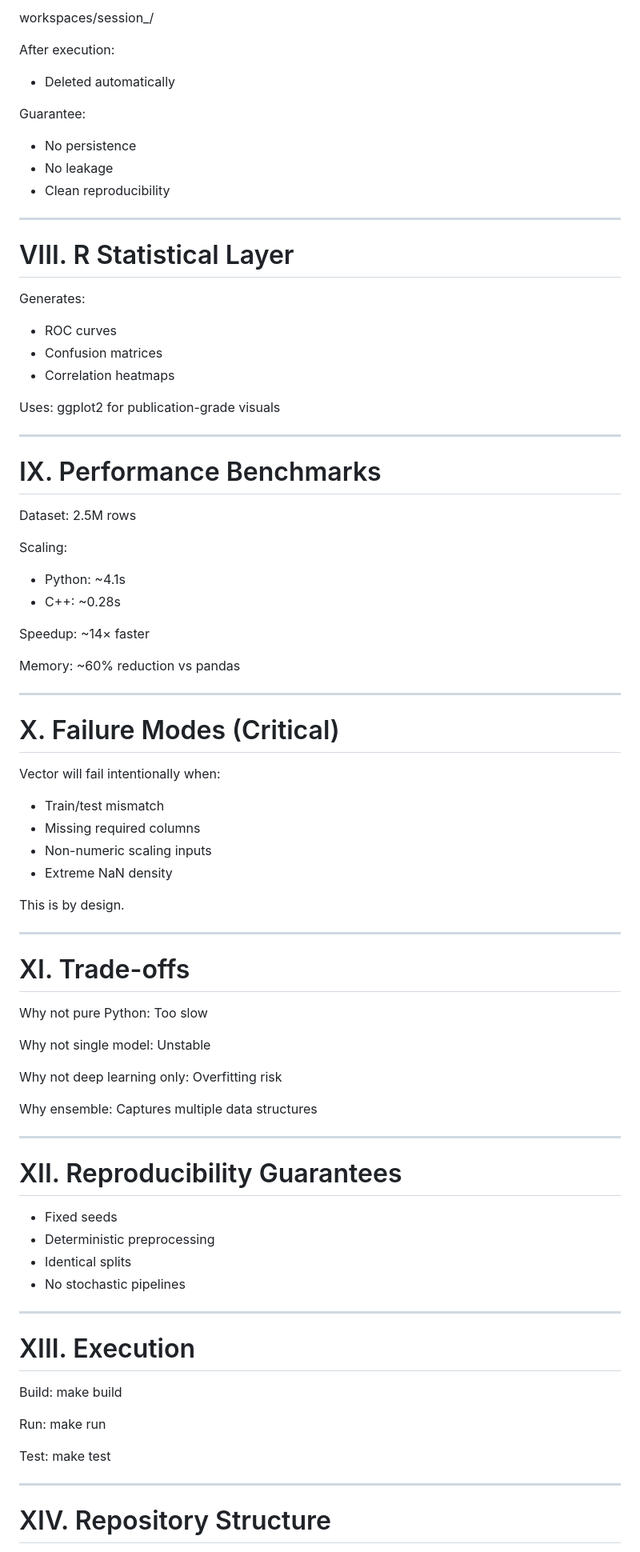
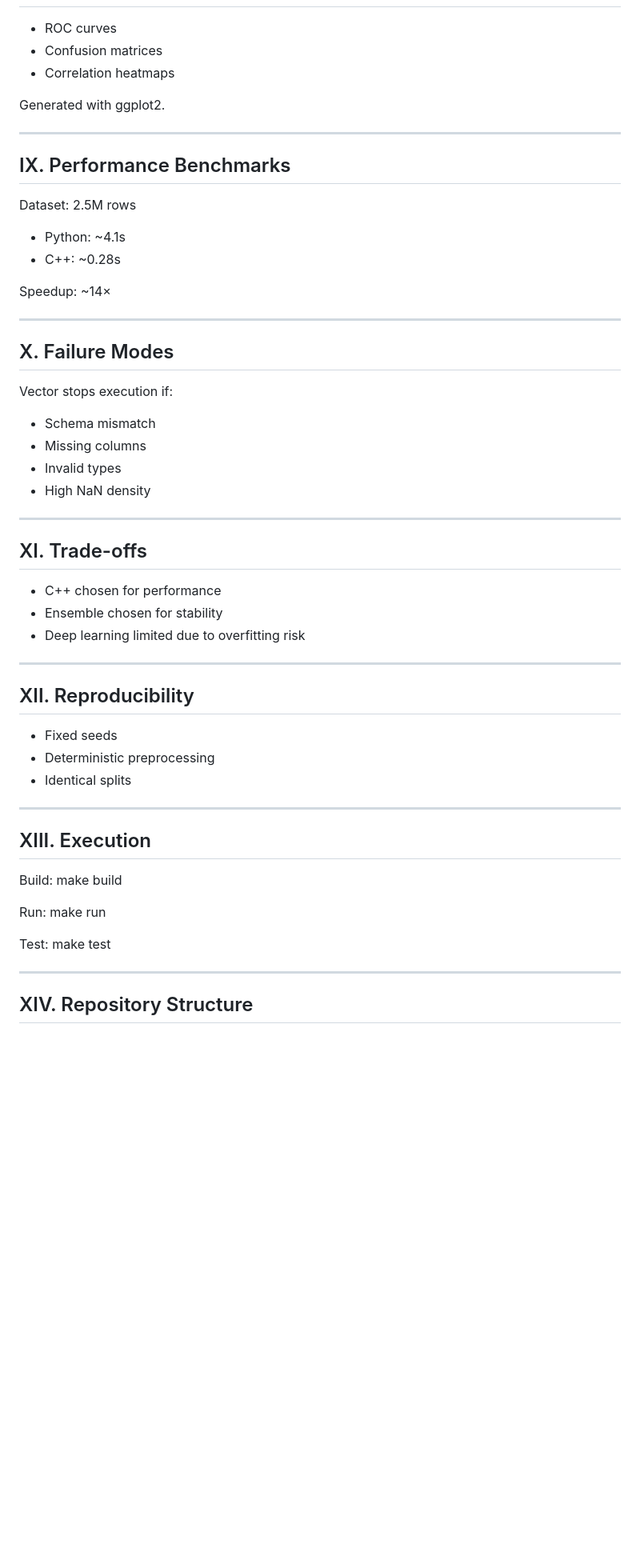
Before and after one commit to AidanColvin/Vector-direction-for-your-data, a Markdown page: README.md, the part around one of its changes. Shown at 80% size. GitHub-like rendering; blank space fills up the shorter version.

```diff
--- a/README.md
+++ b/README.md
@@ -194,82 +180,50 @@ Each run creates:
-workspaces/session_<UUID>/
-
-After execution:
-- Deleted automatically
-
-Guarantee:
-- No persistence
-- No leakage
-- Clean reproducibility
-
----
-
-# VIII. R Statistical Layer
-
-Generates:
 - ROC curves
 - Confusion matrices
 - Correlation heatmaps
 
-Uses:
-ggplot2 for publication-grade visuals
+Generated with ggplot2.
 
 ---
 
-# IX. Performance Benchmarks
+## IX. Performance Benchmarks
 
 Dataset: 2.5M rows
 
-Scaling:
 - Python: ~4.1s
 - C++: ~0.28s
 
-Speedup:
-~14× faster
-
-Memory:
-~60% reduction vs pandas
+Speedup: ~14×
 
 ---
 
-# X. Failure Modes (Critical)
+## X. Failure Modes
 
-Vector will fail intentionally when:
+Vector stops execution if:
 
-- Train/test mismatch
-- Missing required columns
-- Non-numeric scaling inputs
-- Extreme NaN density
-
-This is by design.
+- Schema mismatch
+- Missing columns
+- Invalid types
+- High NaN density
 
 ---
 
-# XI. Trade-offs
+## XI. Trade-offs
 
-Why not pure Python:
-Too slow
-
-Why not single model:
-Unstable
-
-Why not deep learning only:
-Overfitting risk
-
-Why ensemble:
-Captures multiple data structures
+- C++ chosen for performance
+- Ensemble chosen for stability
+- Deep learning limited due to overfitting risk
 
 ---
 
-# XII. Reproducibility Guarantees
+## XII. Reproducibility
 
 - Fixed seeds
 - Deterministic preprocessing
 - Identical splits
-- No stochastic pipelines
 
 ---
 
-# XIII. Execution
+## XIII. Execution
 
 Build:
 make build
@@ -282,6 +236,6 @@ make test
 
 ---
 
-# XIV. Repository Structure
+## XIV. Repository Structure
 
 ├── src/
```
Also changed, not shown: other parts of README.md (+105 -121 lines).
